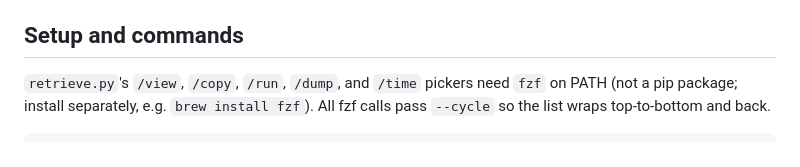
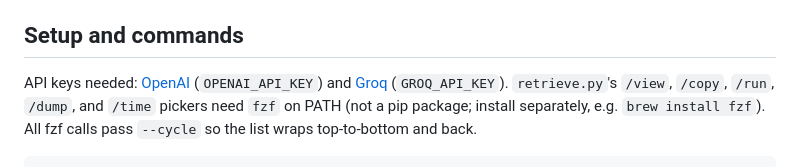
Before and after one commit to MehmetMHY/index_ch, a Markdown page: AGENTS.md, the part around the change. Rendered like a GitHub page.

```diff
--- a/AGENTS.md
+++ b/AGENTS.md
@@ -228,6 +228,7 @@ selection are not disturbed).
 
 ## Setup and commands
 
+API keys needed: [OpenAI](https://openai.com/api/) (`OPENAI_API_KEY`) and [Groq](https://console.groq.com/docs/quickstart) (`GROQ_API_KEY`).
 `retrieve.py`'s `/view`, `/copy`, `/run`, `/dump`, and `/time` pickers need
 `fzf` on PATH (not a pip package; install separately, e.g. `brew install fzf`).
 All fzf calls pass `--cycle` so the list wraps top-to-bottom and back.
```
Also changed, not shown: README.md (+9 -9 lines).
